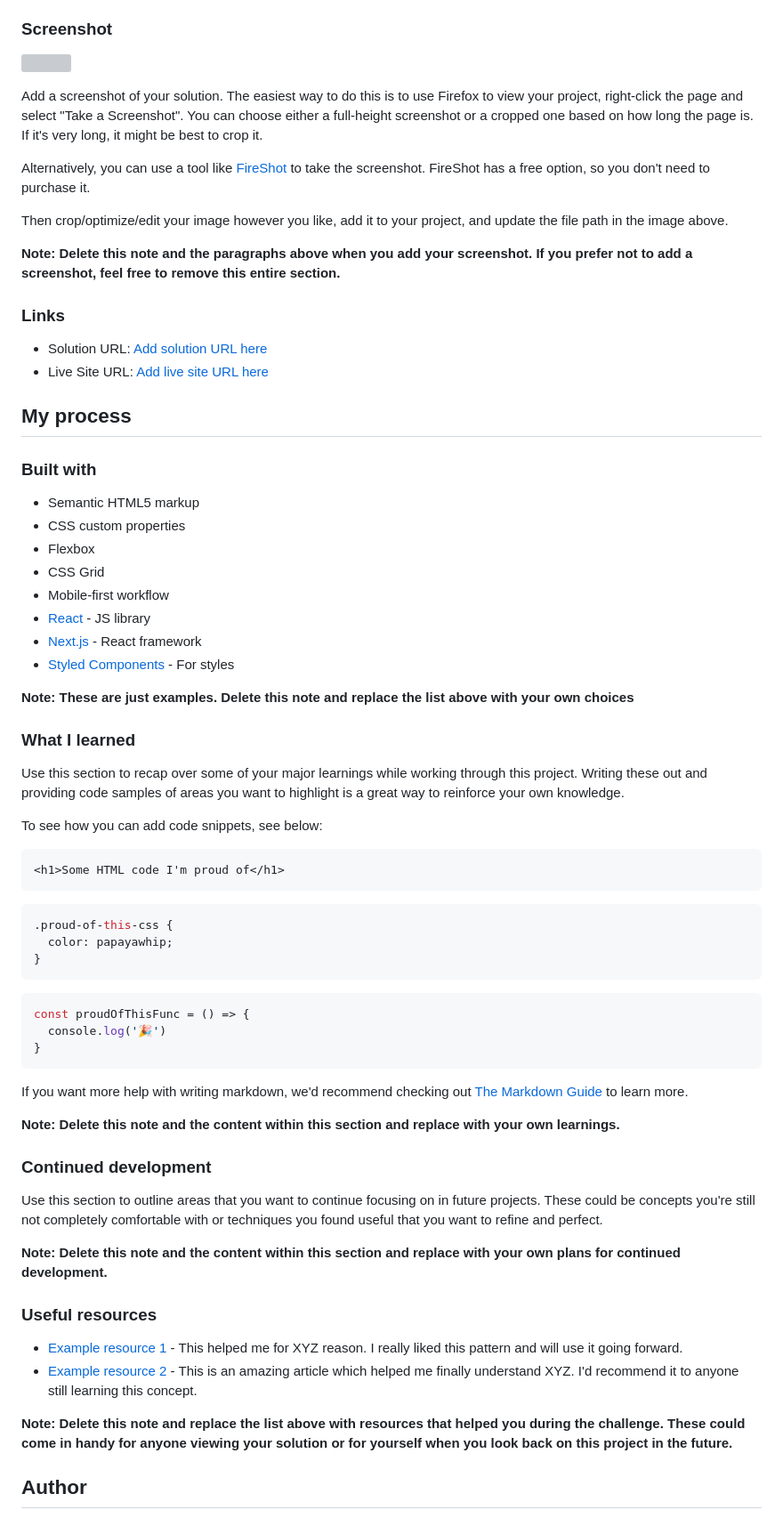
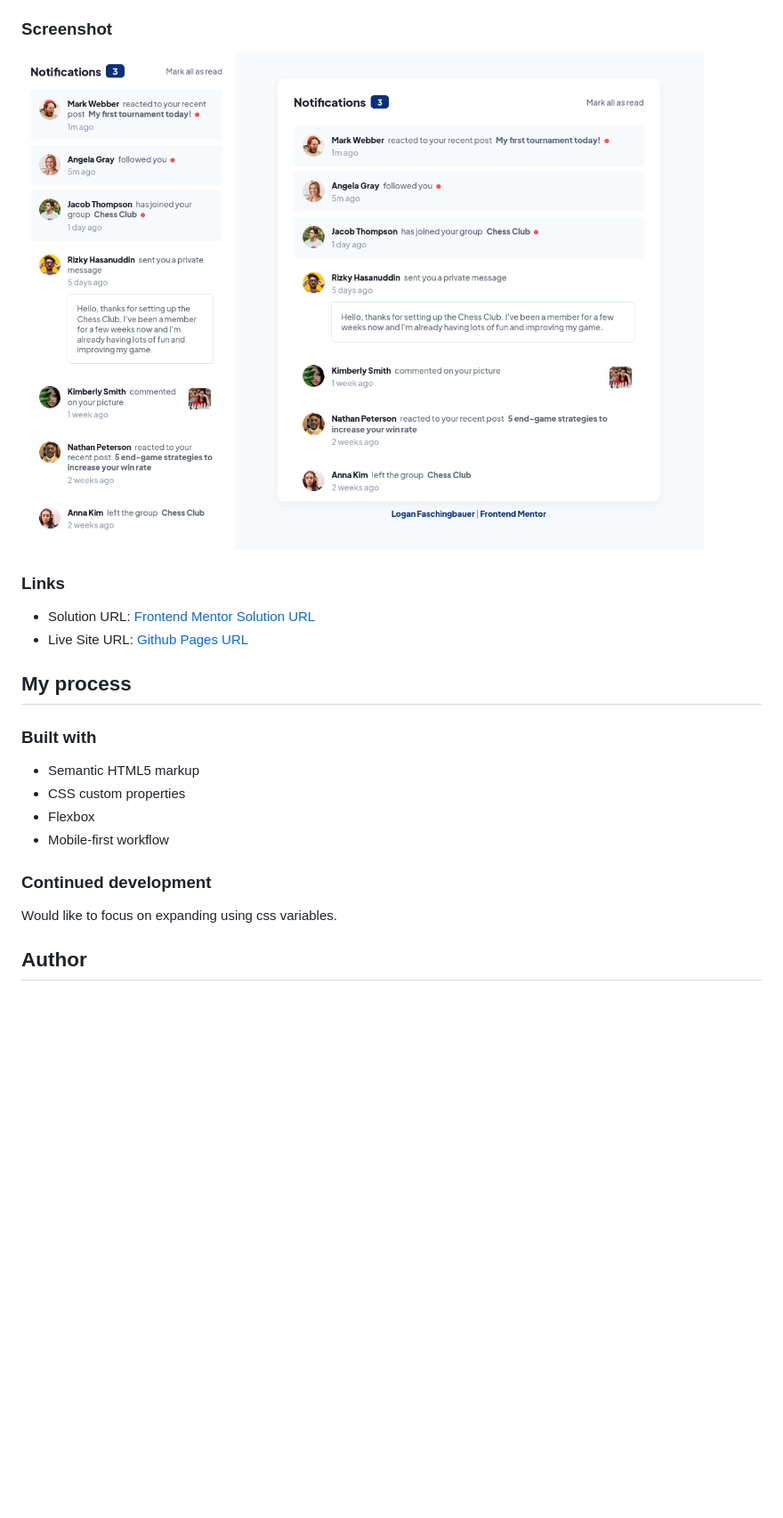
Before and after one commit to LoganF50/notifications-page, a Markdown page: README.md, the part around the change printed below. Shown: that part at 89% size. Rendered like a GitHub page; pictures changed too: screenshots/desktop.png (added), screenshots/mobile.png (added); blank space fills up the shorter version; grey boxes are pictures that could not be loaded.

Commit message:
add screenshots to update readme

````diff
--- a/README.md
+++ b/README.md
@@ -31,20 +26,13 @@ Users should be able to:
 
 ### Screenshot
 
-![](./screenshot.jpg)
-
-Add a screenshot of your solution. The easiest way to do this is to use Firefox to view your project, right-click the page and select "Take a Screenshot". You can choose either a full-height screenshot or a cropped one based on how long the page is. If it's very long, it might be best to crop it.
-
-Alternatively, you can use a tool like [FireShot](https://getfireshot.com/) to take the screenshot. FireShot has a free option, so you don't need to purchase it.
-
-Then crop/optimize/edit your image however you like, add it to your project, and update the file path in the image above.
-
-**Note: Delete this note and the paragraphs above when you add your screenshot. If you prefer not to add a screenshot, feel free to remove this entire section.**
+![](./screenshots/mobile.png)
+![](./screenshots/desktop.png)
 
 ### Links
 
-- Solution URL: [Add solution URL here](https://your-solution-url.com)
-- Live Site URL: [Add live site URL here](https://your-live-site-url.com)
+- Solution URL: [Frontend Mentor Solution URL]()
+- Live Site URL: [Github Pages URL](https://loganf50.github.io/notifications-page/)
 
 ## My process
 
@@ -53,50 +41,11 @@ Then crop/optimize/edit your image however you like, add it to your project, and
 - Semantic HTML5 markup
 - CSS custom properties
 - Flexbox
-- CSS Grid
 - Mobile-first workflow
-- [React](https://reactjs.org/) - JS library
-- [Next.js](https://nextjs.org/) - React framework
-- [Styled Components](https://styled-components.com/) - For styles
-
-**Note: These are just examples. Delete this note and replace the list above with your own choices**
-
-### What I learned
-
-Use this section to recap over some of your major learnings while working through this project. Writing these out and providing code samples of areas you want to highlight is a great way to reinforce your own knowledge.
-
-To see how you can add code snippets, see below:
-
-```html
-<h1>Some HTML code I'm proud of</h1>
-```
-```css
-.proud-of-this-css {
-  color: papayawhip;
-}
-```
-```js
-const proudOfThisFunc = () => {
-  console.log('🎉')
-}
-```
-
-If you want more help with writing markdown, we'd recommend checking out [The Markdown Guide](https://www.markdownguide.org/) to learn more.
-
-**Note: Delete this note and the content within this section and replace with your own learnings.**
 
 ### Continued development
 
-Use this section to outline areas that you want to continue focusing on in future projects. These could be concepts you're still not completely comfortable with or techniques you found useful that you want to refine and perfect.
-
-**Note: Delete this note and the content within this section and replace with your own plans for continued development.**
-
-### Useful resources
-
-- [Example resource 1](https://www.example.com) - This helped me for XYZ reason. I really liked this pattern and will use it going forward.
-- [Example resource 2](https://www.example.com) - This is an amazing article which helped me finally understand XYZ. I'd recommend it to anyone still learning this concept.
-
-**Note: Delete this note and replace the list above with resources that helped you during the challenge. These could come in handy for anyone viewing your solution or for yourself when you look back on this project in the future.**
+Would like to focus on expanding using css variables.
 
 ## Author
 
````
Also changed, not shown: other parts of README.md (+1 -16 lines).
